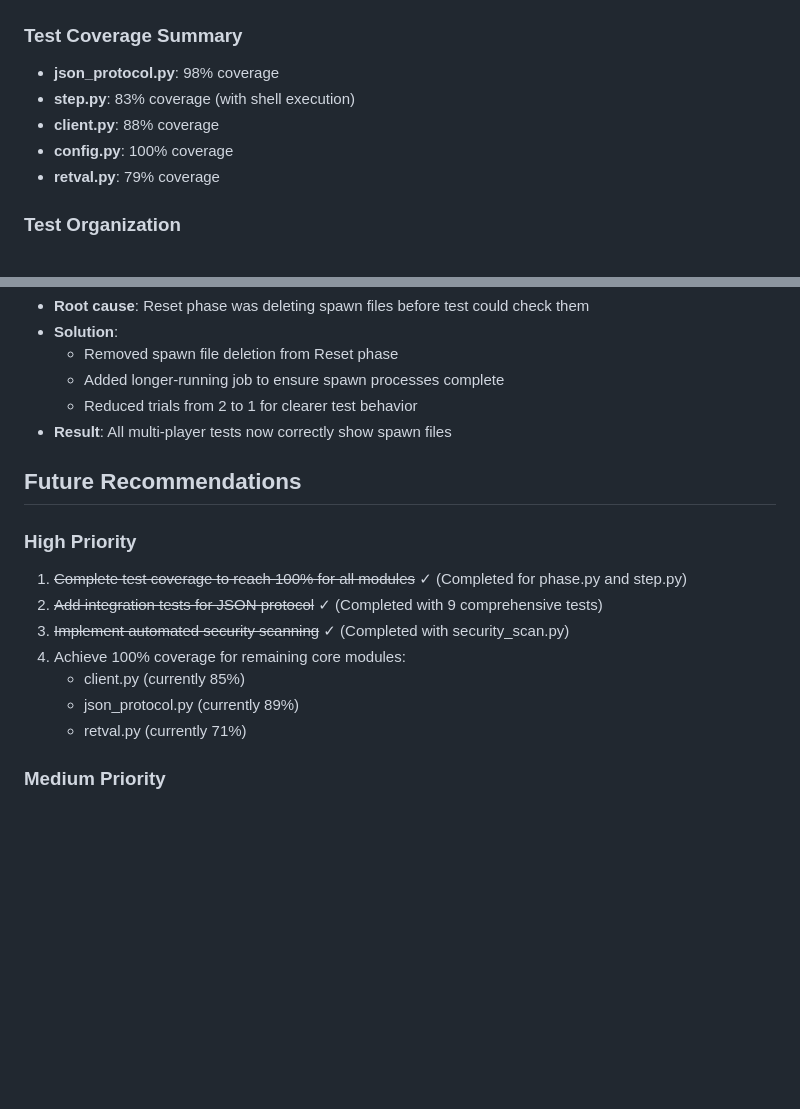
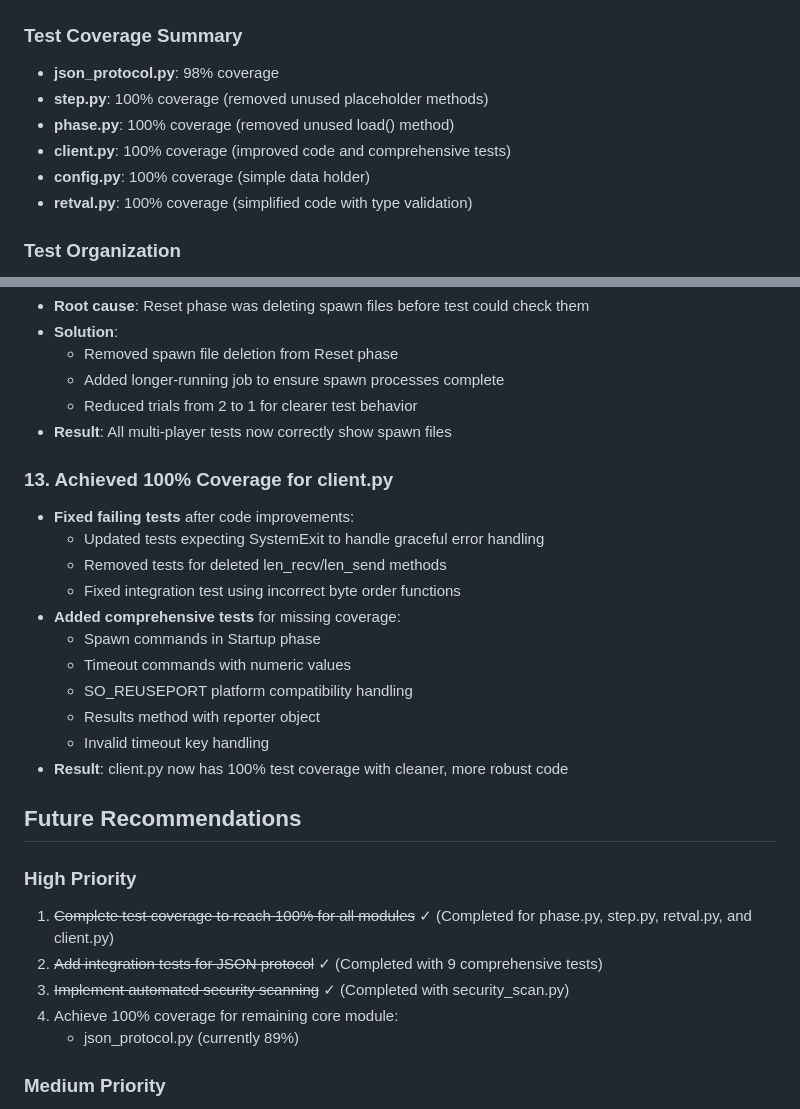
Before and after one commit to gvnn3/conductor, a Markdown page: IMPROVEMENTS_SUMMARY.md, 2 parts joined by grey strips. GitHub-like rendering; blank space fills up the shorter version.

Commit message:
Update documentation for client.py 100% coverage achievement
- Updated IMPROVEMENTS_SUMMARY.md with client.py coverage details
- Updated test coverage summary showing 100% for most core modules
- Only json_protocol.py remains to reach 100% coverage

```diff
--- a/IMPROVEMENTS_SUMMARY.md
+++ b/IMPROVEMENTS_SUMMARY.md
@@ -78,10 +78,11 @@ This document summarizes all the improvements made to the Conductor distributed
 
 ### Test Coverage Summary
 - **json_protocol.py**: 98% coverage
-- **step.py**: 83% coverage (with shell execution)
-- **client.py**: 88% coverage
-- **config.py**: 100% coverage
-- **retval.py**: 79% coverage
+- **step.py**: 100% coverage (removed unused placeholder methods)
+- **phase.py**: 100% coverage (removed unused load() method)
+- **client.py**: 100% coverage (improved code and comprehensive tests)
+- **config.py**: 100% coverage (simple data holder)
+- **retval.py**: 100% coverage (simplified code with type validation)
 
 ### Test Organization
 - Created separate edge case test files for each major module
@@ -153,16 +154,27 @@ This document summarizes all the improvements made to the Conductor distributed
   - Reduced trials from 2 to 1 for clearer test behavior
 - **Result**: All multi-player tests now correctly show spawn files
 
+### 13. Achieved 100% Coverage for client.py
+- **Fixed failing tests** after code improvements:
+  - Updated tests expecting SystemExit to handle graceful error handling
+  - Removed tests for deleted len_recv/len_send methods
+  - Fixed integration test using incorrect byte order functions
+- **Added comprehensive tests** for missing coverage:
+  - Spawn commands in Startup phase
+  - Timeout commands with numeric values
+  - SO_REUSEPORT platform compatibility handling
+  - Results method with reporter object
+  - Invalid timeout key handling
+- **Result**: client.py now has 100% test coverage with cleaner, more robust code
+
 ## Future Recommendations
 
 ### High Priority
-1. ~~Complete test coverage to reach 100% for all modules~~ ✓ (Completed for phase.py and step.py)
+1. ~~Complete test coverage to reach 100% for all modules~~ ✓ (Completed for phase.py, step.py, retval.py, and client.py)
 2. ~~Add integration tests for JSON protocol~~ ✓ (Completed with 9 comprehensive tests)
 3. ~~Implement automated security scanning~~ ✓ (Completed with security_scan.py)
-4. Achieve 100% coverage for remaining core modules:
-   - client.py (currently 85%)
+4. Achieve 100% coverage for remaining core module:
    - json_protocol.py (currently 89%)
-   - retval.py (currently 71%)
 
 ### Medium Priority
 1. Add pre-commit hooks for code quality
```
